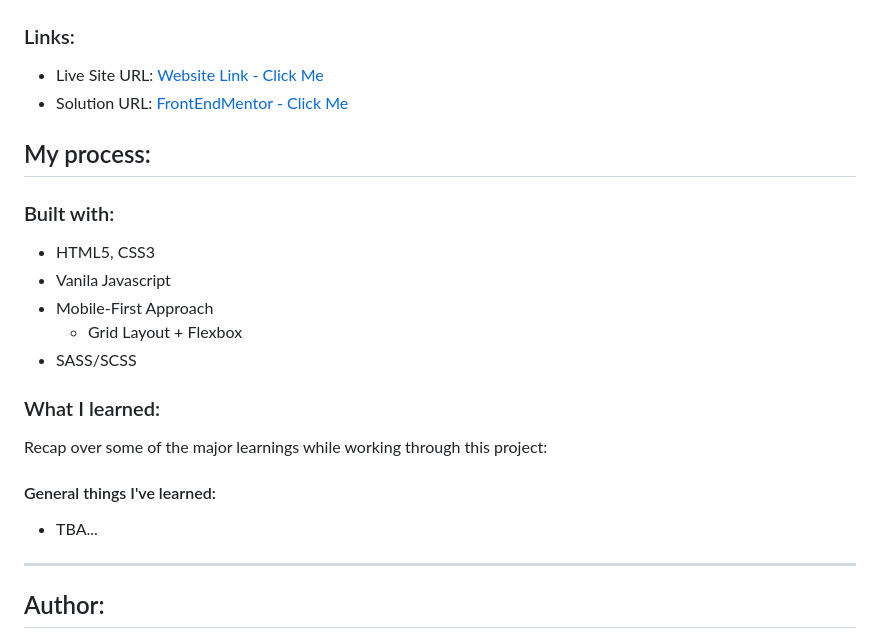
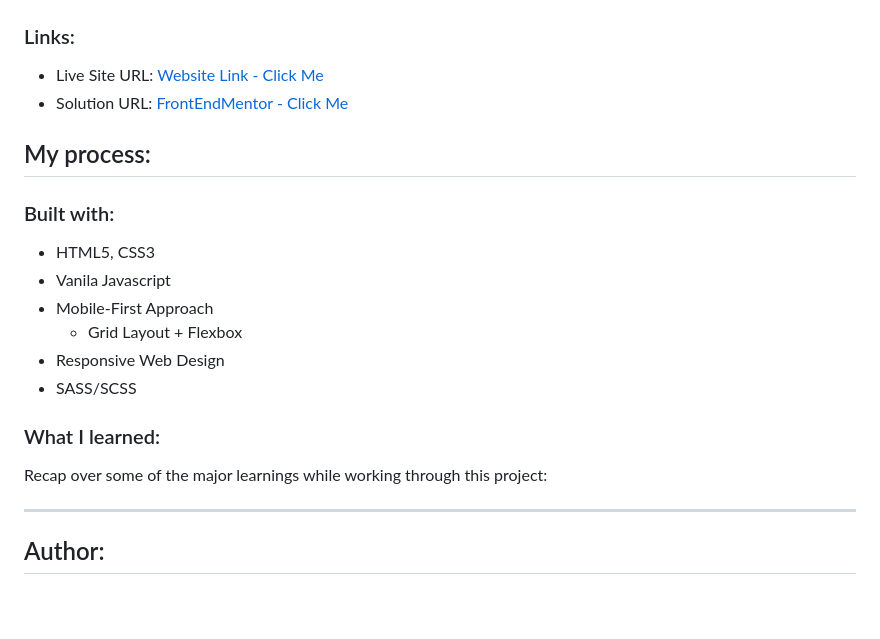
Before and after one commit to mark-siazon/FM-Base-Apparel-Page, a Markdown page: README.md, the part around the change printed below. Rendered like a GitHub page; blank space fills up the shorter version.

```diff
--- a/README.md
+++ b/README.md
@@ -76,15 +76,12 @@ All viewports were included (except for the 4k view), in case the observer wishe
 - Vanila Javascript
 - Mobile-First Approach
   - Grid Layout + Flexbox
+- Responsive Web Design
 - SASS/SCSS
 
 ### What I learned:
 
 Recap over some of the major learnings while working through this project:
-
-#### General things I've learned:
-
-- TBA...
 
 <hr>
 
```
Also changed, not shown: other parts of README.md (+3 -3 lines).
